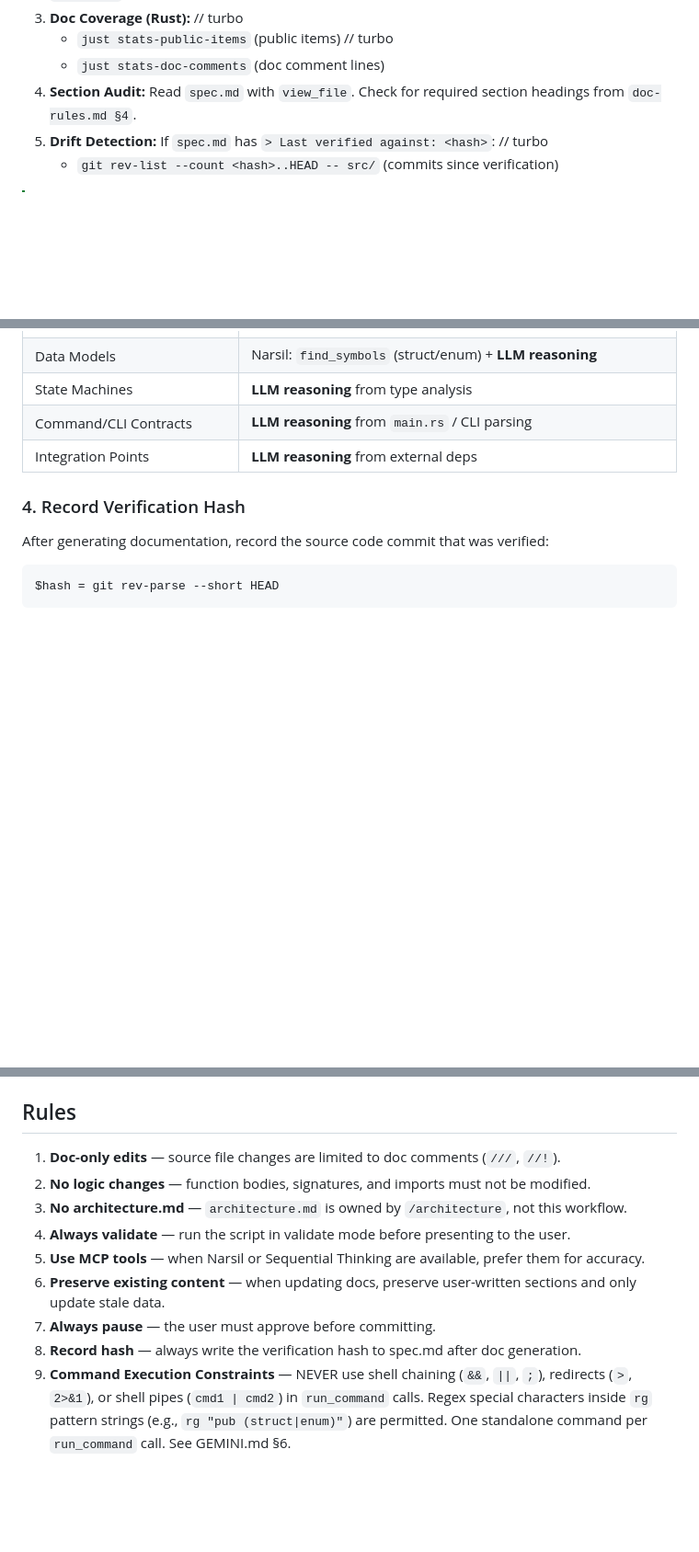
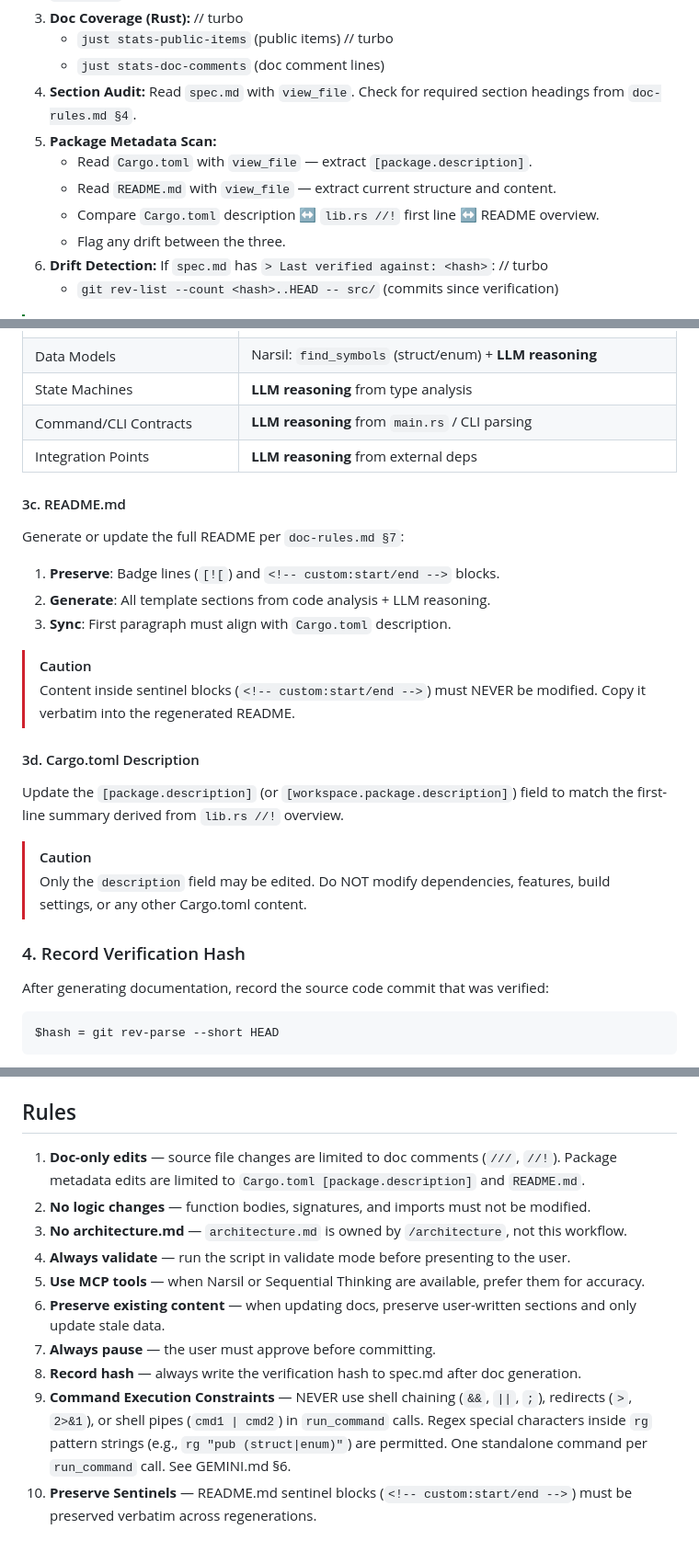
Before and after one commit to wends155/brom, a Markdown page: .agent/workflows/update-doc.md, 3 parts joined by grey strips. Shown at 92% size. GitHub-like rendering; blank space fills up the shorter version.

Commit message:
docs: formalize update-doc ownership of Cargo.toml description and README.md

```diff
--- a/.agent/workflows/update-doc.md
+++ b/.agent/workflows/update-doc.md
@@ -44,7 +44,12 @@ Gather the current documentation state:
 // turbo
    - `just stats-doc-comments` (doc comment lines)
 4. **Section Audit:** Read `spec.md` with `view_file`. Check for required section headings from `doc-rules.md §4`.
-5. **Drift Detection:** If `spec.md` has `> Last verified against: <hash>`:
+5. **Package Metadata Scan:**
+   - Read `Cargo.toml` with `view_file` — extract `[package.description]`.
+   - Read `README.md` with `view_file` — extract current structure and content.
+   - Compare `Cargo.toml` description ↔ `lib.rs //!` first line ↔ README overview.
+   - Flag any drift between the three.
+6. **Drift Detection:** If `spec.md` has `> Last verified against: <hash>`:
 // turbo
    - `git rev-list --count <hash>..HEAD -- src/` (commits since verification)
 
@@ -106,6 +113,27 @@ Update or create sections per `doc-rules.md` §4:
 | State Machines | **LLM reasoning** from type analysis |
 | Command/CLI Contracts | **LLM reasoning** from `main.rs` / CLI parsing |
 | Integration Points | **LLM reasoning** from external deps |
+
+#### 3c. README.md
+
+Generate or update the full README per `doc-rules.md §7`:
+
+1. **Preserve**: Badge lines (`[![`) and `<!-- custom:start/end -->` blocks.
+2. **Generate**: All template sections from code analysis + LLM reasoning.
+3. **Sync**: First paragraph must align with `Cargo.toml` description.
+
+> [!CAUTION]
+> Content inside sentinel blocks (`<!-- custom:start/end -->`) must NEVER
+> be modified. Copy it verbatim into the regenerated README.
+
+#### 3d. Cargo.toml Description
+
+Update the `[package.description]` (or `[workspace.package.description]`) field
+to match the first-line summary derived from `lib.rs //!` overview.
+
+> [!CAUTION]
+> Only the `description` field may be edited. Do NOT modify dependencies,
+> features, build settings, or any other Cargo.toml content.
 
 ### 4. Record Verification Hash
 
@@ -161,7 +189,7 @@ After committing, compress the interaction per TARS protocol:
 
 ## Rules
 
-1. **Doc-only edits** — source file changes are limited to doc comments (`///`, `//!`).
+1. **Doc-only edits** — source file changes are limited to doc comments (`///`, `//!`). Package metadata edits are limited to `Cargo.toml [package.description]` and `README.md`.
 2. **No logic changes** — function bodies, signatures, and imports must not be modified.
 3. **No architecture.md** — `architecture.md` is owned by `/architecture`, not this workflow.
 4. **Always validate** — run the script in validate mode before presenting to the user.
@@ -170,3 +198,4 @@ After committing, compress the interaction per TARS protocol:
 7. **Always pause** — the user must approve before committing.
 8. **Record hash** — always write the verification hash to spec.md after doc generation.
 9. **Command Execution Constraints** — NEVER use shell chaining (`&&`, `||`, `;`), redirects (`>`, `2>&1`), or shell pipes (`cmd1 | cmd2`) in `run_command` calls. Regex special characters inside `rg` pattern strings (e.g., `rg "pub (struct|enum)"`) are permitted. One standalone command per `run_command` call. See GEMINI.md §6.
+10. **Preserve Sentinels** — README.md sentinel blocks (`<!-- custom:start/end -->`) must be preserved verbatim across regenerations.
```
Also changed, not shown: other parts of .agent/workflows/update-doc.md (+3 -1 lines), .agent/rules/doc-rules.md (+38 -1 lines).
